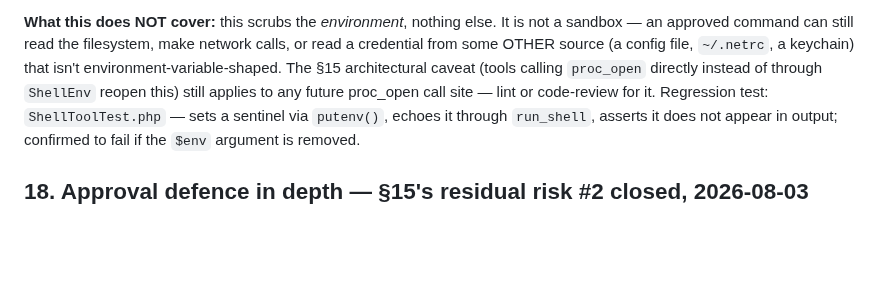
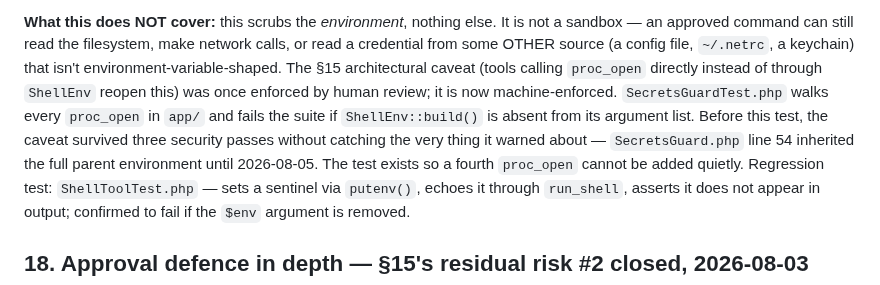
Before and after one commit to shoemoney/paider, a Markdown page: DECISIONS.md, the part around the change. Drawn GitHub-style; blank space fills up the shorter version.

```diff
--- a/DECISIONS.md
+++ b/DECISIONS.md
@@ -673,7 +673,11 @@ now see only the seven allowlisted variables plus whatever the user explicitly o
 an approved command can still read the filesystem, make network calls, or read a credential from
 some OTHER source (a config file, `~/.netrc`, a keychain) that isn't environment-variable-shaped.
 The §15 architectural caveat (tools calling `proc_open` directly instead of through `ShellEnv`
-reopen this) still applies to any future proc_open call site — lint or code-review for it.
+reopen this) was once enforced by human review; it is now machine-enforced. `SecretsGuardTest.php`
+walks every `proc_open` in `app/` and fails the suite if `ShellEnv::build()` is absent from its
+argument list. Before this test, the caveat survived three security passes without catching the
+very thing it warned about — `SecretsGuard.php` line 54 inherited the full parent environment until
+2026-08-05. The test exists so a fourth `proc_open` cannot be added quietly.
 Regression test: `ShellToolTest.php` — sets a sentinel via `putenv()`, echoes it through
 `run_shell`, asserts it does not appear in output; confirmed to fail if the `$env` argument is
 removed.
```
Also changed, not shown: PLAN.md (+3 -3 lines), README.md (+4 -4 lines).
